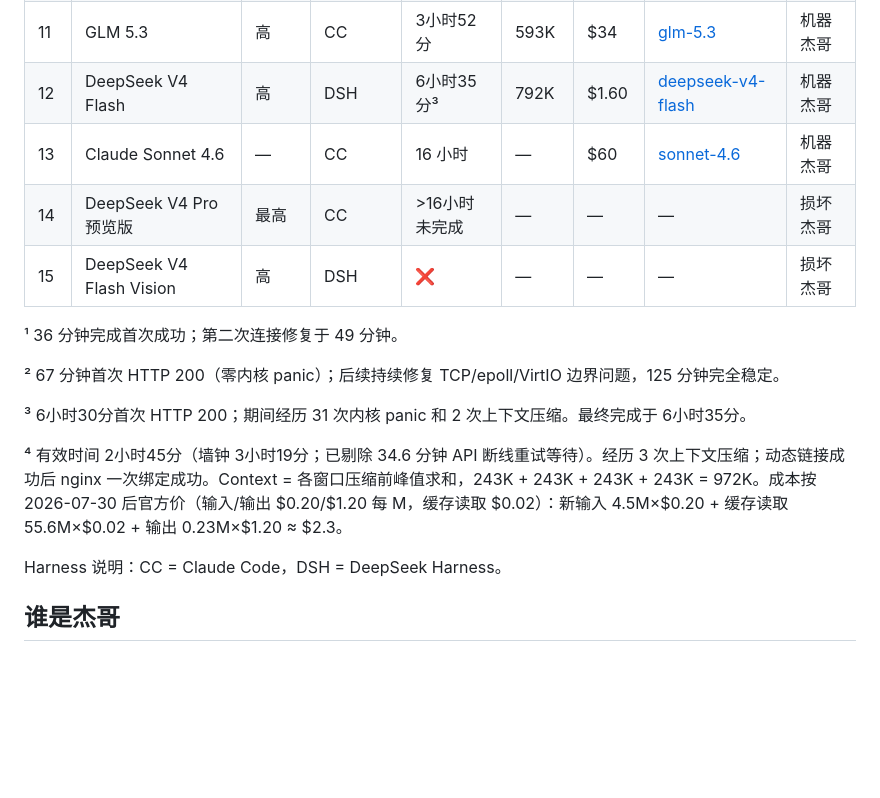
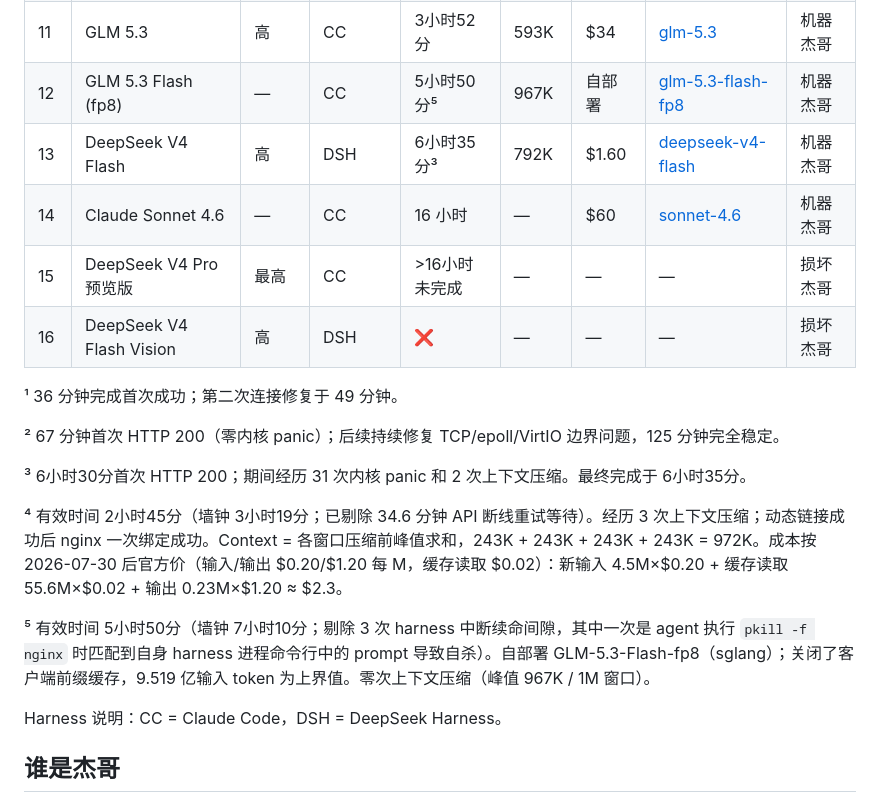
Before and after one commit to wangrunji0408/JiegeOSBench, a Markdown page: README-CN.md, the part around one of its changes. Drawn GitHub-style; blank space fills up the shorter version.

```diff
--- a/README-CN.md
+++ b/README-CN.md
@@ -19,10 +19,11 @@
 | 9 | GLM 5.2 | — | CC | 2小时42分 | 392K | $84 | [glm-5.2](https://github.com/wangrunji0408/JiegeOSBench/tree/glm-5.2) | 智能杰哥 |
 | 10 | Claude Sonnet 5 | 极高 | CC | 2小时49分 | 804K | $64 | [sonnet-5](https://github.com/wangrunji0408/JiegeOSBench/tree/sonnet-5) | 智能杰哥 |
 | 11 | GLM 5.3 | 高 | CC | 3小时52分 | 593K | $34 | [glm-5.3](https://github.com/wangrunji0408/JiegeOSBench/tree/glm-5.3) | 机器杰哥 |
-| 12 | DeepSeek V4 Flash | 高 | DSH | 6小时35分³ | 792K | $1.60 | [deepseek-v4-flash](https://github.com/wangrunji0408/JiegeOSBench/tree/deepseek-v4-flash) | 机器杰哥 |
-| 13 | Claude Sonnet 4.6 | — | CC | 16 小时 | — | $60 | [sonnet-4.6](https://github.com/wangrunji0408/JiegeOSBench/tree/sonnet-4.6) | 机器杰哥 |
-| 14 | DeepSeek V4 Pro 预览版 | 最高 | CC | >16小时 未完成 | — | — | — | 损坏杰哥 |
-| 15 | DeepSeek V4 Flash Vision | 高 | DSH | ❌ | — | — | — | 损坏杰哥 |
+| 12 | GLM 5.3 Flash (fp8) | — | CC | 5小时50分⁵ | 967K | 自部署 | [glm-5.3-flash-fp8](https://github.com/wangrunji0408/JiegeOSBench/tree/glm-5.3-flash-fp8) | 机器杰哥 |
+| 13 | DeepSeek V4 Flash | 高 | DSH | 6小时35分³ | 792K | $1.60 | [deepseek-v4-flash](https://github.com/wangrunji0408/JiegeOSBench/tree/deepseek-v4-flash) | 机器杰哥 |
+| 14 | Claude Sonnet 4.6 | — | CC | 16 小时 | — | $60 | [sonnet-4.6](https://github.com/wangrunji0408/JiegeOSBench/tree/sonnet-4.6) | 机器杰哥 |
+| 15 | DeepSeek V4 Pro 预览版 | 最高 | CC | >16小时 未完成 | — | — | — | 损坏杰哥 |
+| 16 | DeepSeek V4 Flash Vision | 高 | DSH | ❌ | — | — | — | 损坏杰哥 |
 
 ¹ 36 分钟完成首次成功；第二次连接修复于 49 分钟。
 
@@ -31,6 +32,8 @@
 ³ 6小时30分首次 HTTP 200；期间经历 31 次内核 panic 和 2 次上下文压缩。最终完成于 6小时35分。
 
 ⁴ 有效时间 2小时45分（墙钟 3小时19分；已剔除 34.6 分钟 API 断线重试等待）。经历 3 次上下文压缩；动态链接成功后 nginx 一次绑定成功。Context = 各窗口压缩前峰值求和，243K + 243K + 243K + 243K = 972K。成本按 2026-07-30 后官方价（输入/输出 $0.20/$1.20 每 M，缓存读取 $0.02）：新输入 4.5M×$0.20 + 缓存读取 55.6M×$0.02 + 输出 0.23M×$1.20 ≈ $2.3。
+
+⁵ 有效时间 5小时50分（墙钟 7小时10分；剔除 3 次 harness 中断续命间隙，其中一次是 agent 执行 `pkill -f nginx` 时匹配到自身 harness 进程命令行中的 prompt 导致自杀）。自部署 GLM-5.3-Flash-fp8（sglang）；关闭了客户端前缀缓存，9.519 亿输入 token 为上界值。零次上下文压缩（峰值 967K / 1M 窗口）。
 
 Harness 说明：CC = Claude Code，DSH = DeepSeek Harness。
 
```
Also changed, not shown: other parts of README-CN.md (+19 -0 lines), README.md (+26 -4 lines), figures/glm53-flash-timeline.png (added).
